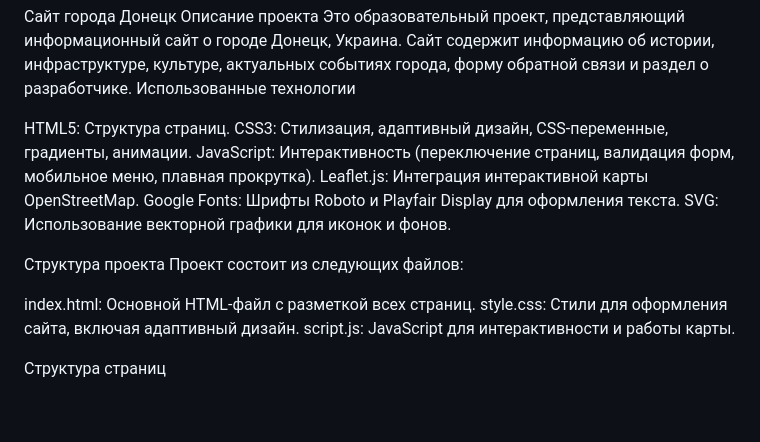
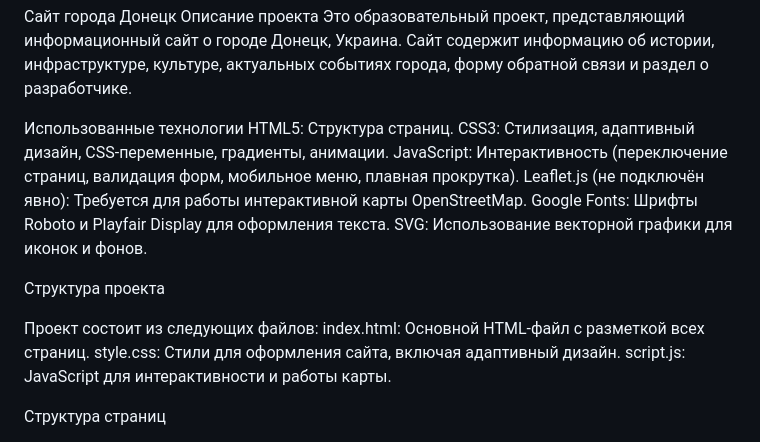
Before and after one commit to mercY-f/WebProgLab1, a Markdown page: README.md, the part around the change. GitHub-like rendering; blank space fills up the shorter version.

```diff
--- a/README.md
+++ b/README.md
@@ -1,18 +1,18 @@
 Сайт города Донецк
 Описание проекта
 Это образовательный проект, представляющий информационный сайт о городе Донецк, Украина. Сайт содержит информацию об истории, инфраструктуре, культуре, актуальных событиях города, форму обратной связи и раздел о разработчике.
+
 Использованные технологии
-
 HTML5: Структура страниц.
 CSS3: Стилизация, адаптивный дизайн, CSS-переменные, градиенты, анимации.
 JavaScript: Интерактивность (переключение страниц, валидация форм, мобильное меню, плавная прокрутка).
-Leaflet.js: Интеграция интерактивной карты OpenStreetMap.
+Leaflet.js (не подключён явно): Требуется для работы интерактивной карты OpenStreetMap.
 Google Fonts: Шрифты Roboto и Playfair Display для оформления текста.
 SVG: Использование векторной графики для иконок и фонов.
 
 Структура проекта
+
 Проект состоит из следующих файлов:
-
 index.html: Основной HTML-файл с разметкой всех страниц.
 style.css: Стили для оформления сайта, включая адаптивный дизайн.
 script.js: JavaScript для интерактивности и работы карты.
```
